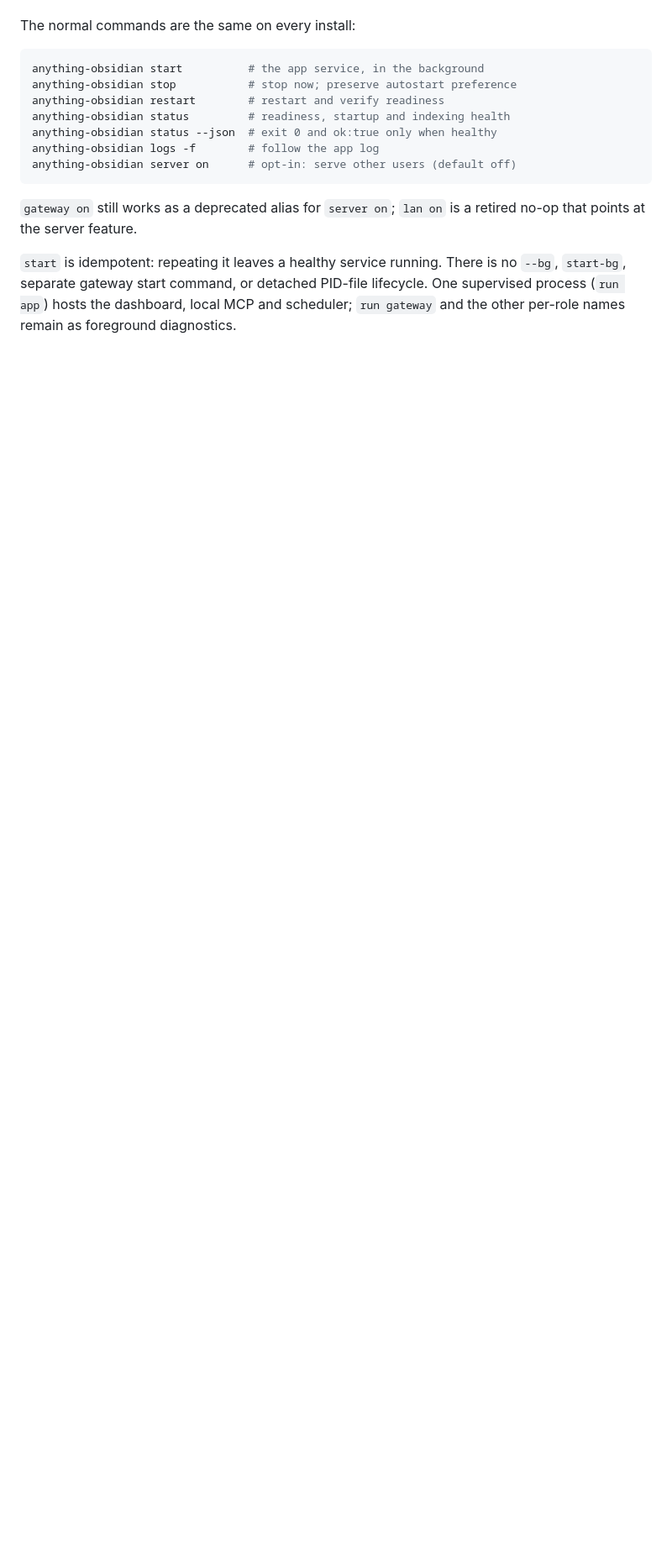
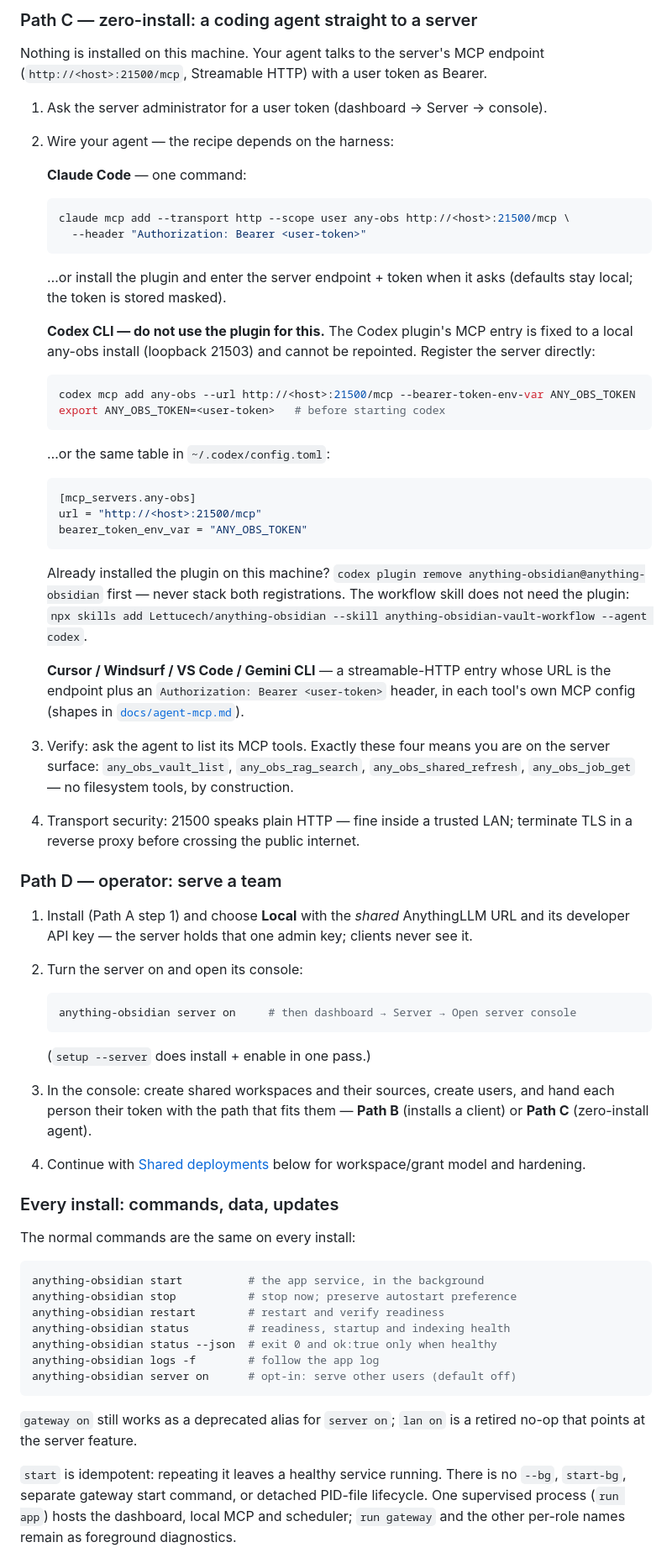
Before and after one commit to Lettucech/anything-obsidian, a Markdown page: README.md, the part around one of its changes. Shown at 84% size. GitHub-like rendering; blank space fills up the shorter version.

Commit message:
docs(readme): restructure getting started into role-based setup paths

````diff
--- a/README.md
+++ b/README.md
@@ -95,3 +124,78 @@ is always an external dependency, operated by the user.
+### Path C — zero-install: a coding agent straight to a server
+
+Nothing is installed on this machine. Your agent talks to the server's
+MCP endpoint (`http://<host>:21500/mcp`, Streamable HTTP) with a
+user token as Bearer.
+
+1. Ask the server administrator for a user token (dashboard → Server →
+   console).
+2. Wire your agent — the recipe depends on the harness:
+
+   **Claude Code** — one command:
+
+   ```sh
+   claude mcp add --transport http --scope user any-obs http://<host>:21500/mcp \
+     --header "Authorization: Bearer <user-token>"
+   ```
+
+   …or install the plugin and enter the server endpoint + token when it
+   asks (defaults stay local; the token is stored masked).
+
+   **Codex CLI — do not use the plugin for this.** The Codex plugin's MCP
+   entry is fixed to a local any-obs install (loopback 21503) and cannot
+   be repointed. Register the server directly:
+
+   ```sh
+   codex mcp add any-obs --url http://<host>:21500/mcp --bearer-token-env-var ANY_OBS_TOKEN
+   export ANY_OBS_TOKEN=<user-token>   # before starting codex
+   ```
+
+   …or the same table in `~/.codex/config.toml`:
+
+   ```toml
+   [mcp_servers.any-obs]
+   url = "http://<host>:21500/mcp"
+   bearer_token_env_var = "ANY_OBS_TOKEN"
+   ```
+
+   Already installed the plugin on this machine?
+   `codex plugin remove anything-obsidian@anything-obsidian` first —
+   never stack both registrations. The workflow skill does not need the
+   plugin: `npx skills add Lettucech/anything-obsidian --skill
+   anything-obsidian-vault-workflow --agent codex`.
+
+   **Cursor / Windsurf / VS Code / Gemini CLI** — a streamable-HTTP entry
+   whose URL is the endpoint plus an `Authorization: Bearer <user-token>`
+   header, in each tool's own MCP config (shapes in
+   [`docs/agent-mcp.md`](docs/agent-mcp.md)).
+
+3. Verify: ask the agent to list its MCP tools. Exactly these four means
+   you are on the server surface:
+   `any_obs_vault_list`, `any_obs_rag_search`, `any_obs_shared_refresh`,
+   `any_obs_job_get` — no filesystem tools, by construction.
+4. Transport security: 21500 speaks plain HTTP — fine inside a trusted
+   LAN; terminate TLS in a reverse proxy before crossing the public
+   internet.
+
+### Path D — operator: serve a team
+
+1. Install (Path A step 1) and choose **Local** with the *shared*
+   AnythingLLM URL and its developer API key — the server holds that one
+   admin key; clients never see it.
+2. Turn the server on and open its console:
+
+   ```sh
+   anything-obsidian server on     # then dashboard → Server → Open server console
+   ```
+
+   (`setup --server` does install + enable in one pass.)
+3. In the console: create shared workspaces and their sources, create
+   users, and hand each person their token with the path that fits them —
+   **Path B** (installs a client) or **Path C** (zero-install agent).
+4. Continue with [Shared deployments](#shared-deployments-the-server)
+   below for workspace/grant model and hardening.
+
+### Every install: commands, data, updates
 
 The normal commands are the same on every install:
 
````
Also changed, not shown: other parts of README.md (+52 -21 lines).
